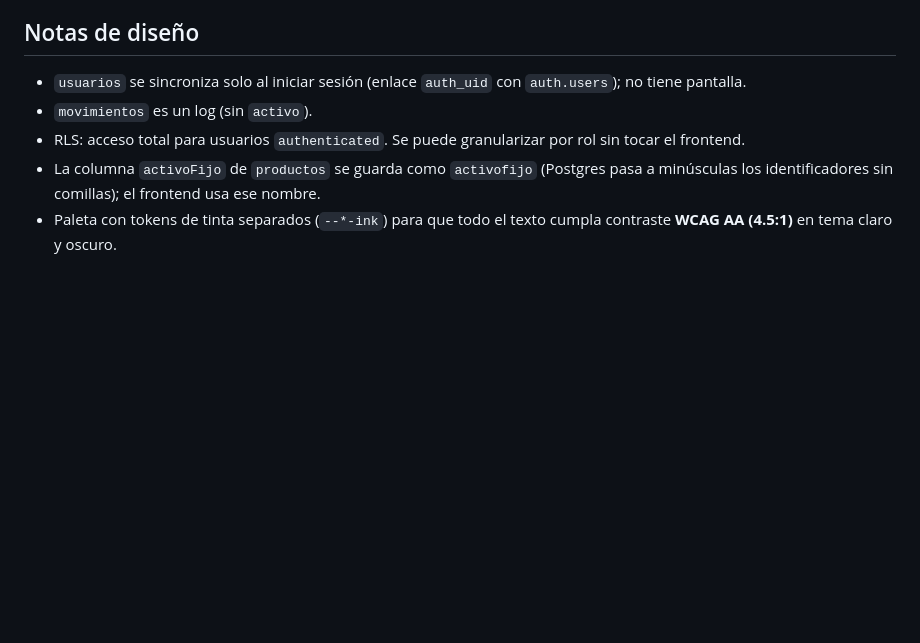
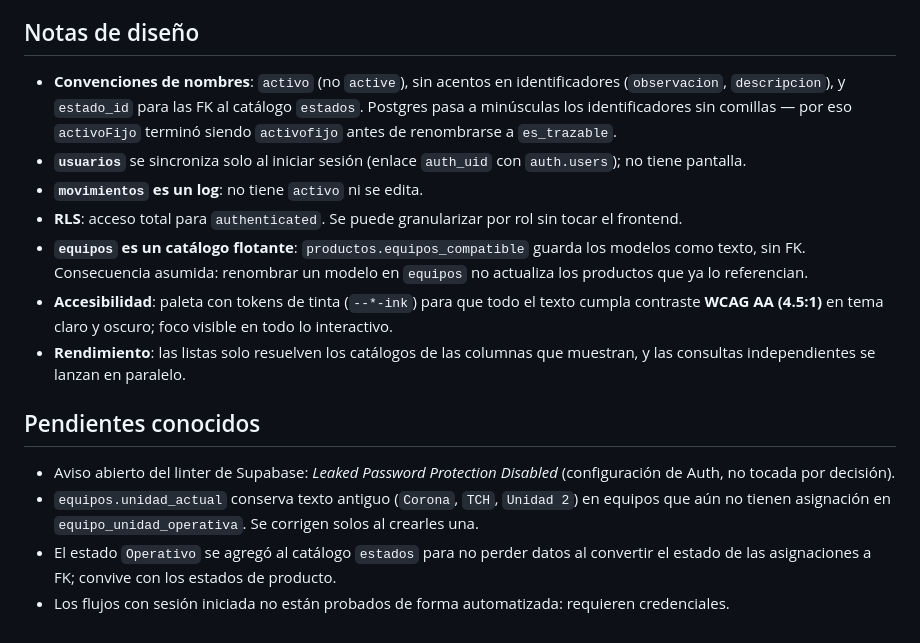
Before and after one commit to marquitos2894/AlmacenProject, a Markdown page: README.md, the part around one of its changes. Drawn GitHub-style; blank space fills up the shorter version.

```diff
--- a/README.md
+++ b/README.md
@@ -106,10 +144,28 @@ en **una sola transacción**.
 
 ## Notas de diseño
 
-- `usuarios` se sincroniza solo al iniciar sesión (enlace `auth_uid` con `auth.users`); no tiene pantalla.
-- `movimientos` es un log (sin `activo`).
-- RLS: acceso total para usuarios `authenticated`. Se puede granularizar por rol sin tocar el frontend.
-- La columna `activoFijo` de `productos` se guarda como `activofijo` (Postgres pasa a minúsculas los
-  identificadores sin comillas); el frontend usa ese nombre.
-- Paleta con tokens de tinta separados (`--*-ink`) para que todo el texto cumpla contraste
-  **WCAG AA (4.5:1)** en tema claro y oscuro.
+- **Convenciones de nombres**: `activo` (no `active`), sin acentos en identificadores
+  (`observacion`, `descripcion`), y `estado_id` para las FK al catálogo `estados`. Postgres pasa
+  a minúsculas los identificadores sin comillas — por eso `activoFijo` terminó siendo `activofijo`
+  antes de renombrarse a `es_trazable`.
+- **`usuarios`** se sincroniza solo al iniciar sesión (enlace `auth_uid` con `auth.users`); no
+  tiene pantalla.
+- **`movimientos` es un log**: no tiene `activo` ni se edita.
+- **RLS**: acceso total para `authenticated`. Se puede granularizar por rol sin tocar el frontend.
+- **`equipos` es un catálogo flotante**: `productos.equipos_compatible` guarda los modelos como
+  texto, sin FK. Consecuencia asumida: renombrar un modelo en `equipos` no actualiza los
+  productos que ya lo referencian.
+- **Accesibilidad**: paleta con tokens de tinta (`--*-ink`) para que todo el texto cumpla
+  contraste **WCAG AA (4.5:1)** en tema claro y oscuro; foco visible en todo lo interactivo.
+- **Rendimiento**: las listas solo resuelven los catálogos de las columnas que muestran, y las
+  consultas independientes se lanzan en paralelo.
+
+## Pendientes conocidos
+
+- Aviso abierto del linter de Supabase: *Leaked Password Protection Disabled* (configuración de
+  Auth, no tocada por decisión).
+- `equipos.unidad_actual` conserva texto antiguo (`Corona`, `TCH`, `Unidad 2`) en equipos que aún
+  no tienen asignación en `equipo_unidad_operativa`. Se corrigen solos al crearles una.
+- El estado `Operativo` se agregó al catálogo `estados` para no perder datos al convertir el
+  estado de las asignaciones a FK; convive con los estados de producto.
+- Los flujos con sesión iniciada no están probados de forma automatizada: requieren credenciales.
```
Also changed, not shown: other parts of README.md (+110 -72 lines).
